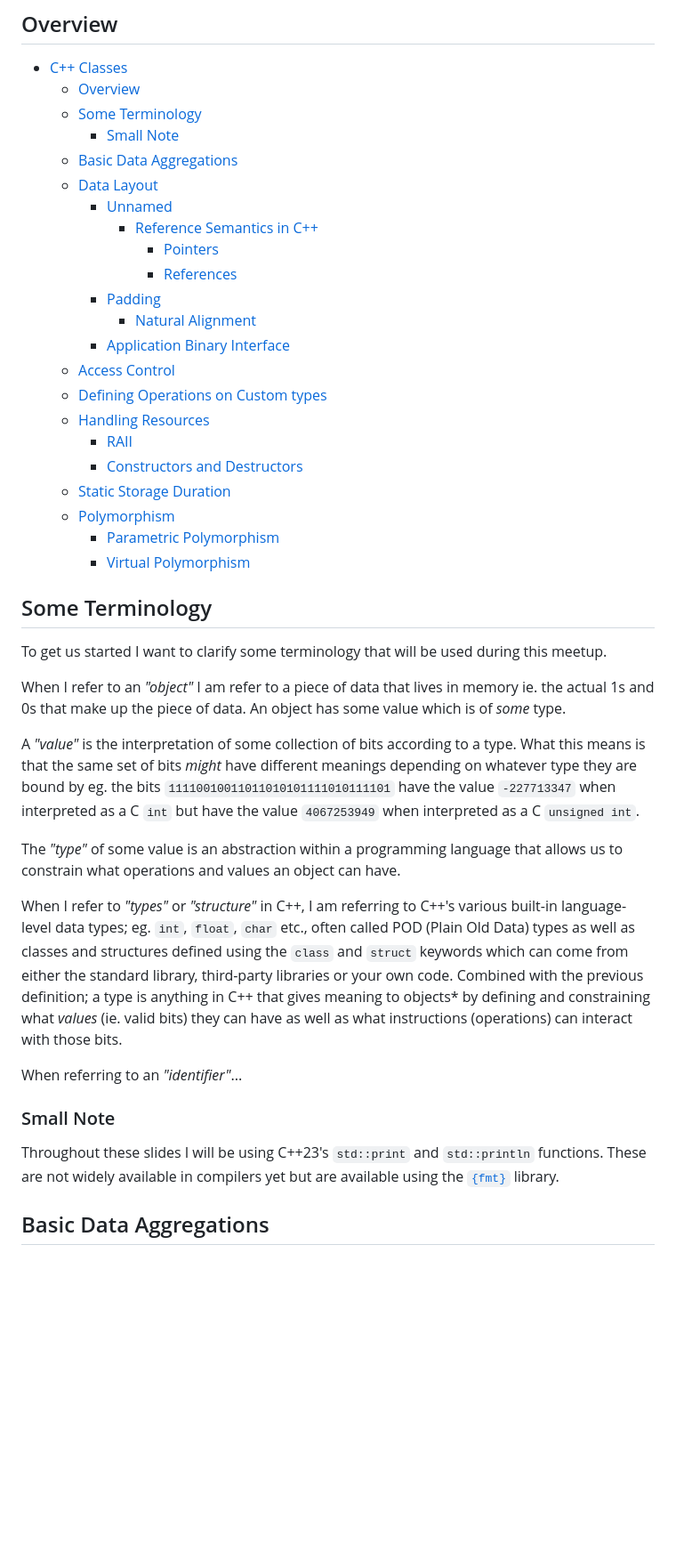
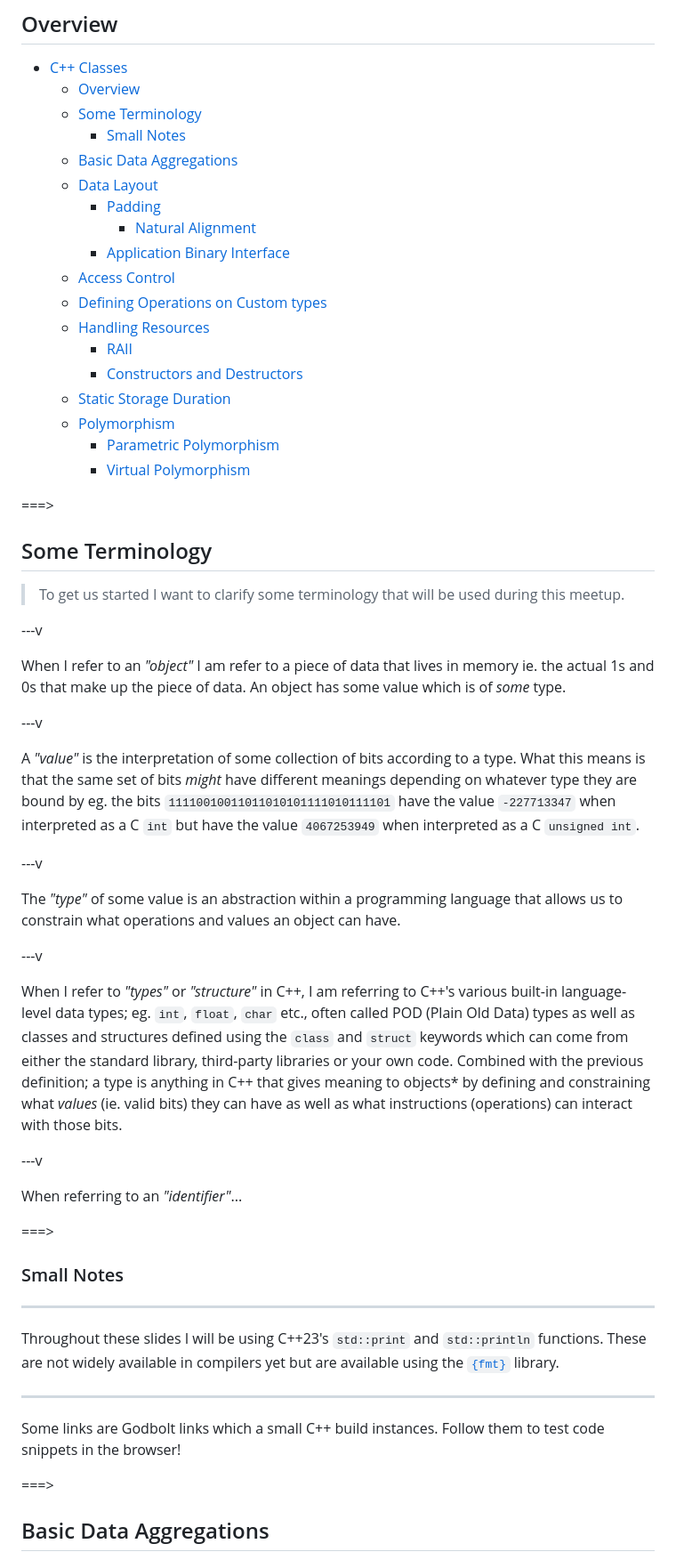
Before and after one commit to oraqlle/slide-decks, a Markdown page: scripts.md, the part around one of its changes. Shown at 89% size. GitHub-like rendering; blank space fills up the shorter version.

```diff
--- a/scripts.md
+++ b/scripts.md
@@ -14,13 +14,9 @@ useful.
 - [C++ Classes](#c-classes)
   - [Overview](#overview)
   - [Some Terminology](#some-terminology)
-    - [Small Note](#small-note)
+    - [Small Notes](#small-notes)
   - [Basic Data Aggregations](#basic-data-aggregations)
   - [Data Layout](#data-layout)
-    - [Unnamed](#unnamed)
-      - [Reference Semantics in C++](#reference-semantics-in-c)
-        - [Pointers](#pointers)
-        - [References](#references)
     - [Padding](#padding)
       - [Natural Alignment](#natural-alignment)
     - [Application Binary Interface](#application-binary-interface)
@@ -34,14 +30,20 @@ useful.
     - [Parametric Polymorphism](#parametric-polymorphism)
     - [Virtual Polymorphism](#virtual-polymorphism)
 
+===>
+
 ## Some Terminology
 
-To get us started I want to clarify some terminology that will be used during this
-meetup.
+> To get us started I want to clarify some terminology that will be used during this
+> meetup.
+
+---v
 
 When I refer to an *"object"* I am refer to a piece of data that lives in memory ie. the
 actual 1s and 0s that make up the piece of data. An object has some value which is
 of *some* type.
+
+---v
 
 A *"value"* is the interpretation of some collection of bits according to a type. What
 this means is that the same set of bits *might* have different meanings depending on
@@ -49,8 +51,12 @@ whatever type they are bound by eg. the bits `11110010011011010101111010111101`
 value `-227713347` when interpreted as a C `int` but have the value `4067253949` when
 interpreted as a C `unsigned int`.
 
+---v
+
 The *"type"* of some value is an abstraction within a programming language that allows
 us to constrain what operations and values an object can have.
+
+---v
 
 When I refer to *"types"* or *"structure"* in C++, I am referring to C++'s various built-in
 language-level data types; eg. `int`, `float`, `char` etc., often called POD (Plain Old Data)
@@ -60,12 +66,26 @@ Combined with the previous definition; a type is anything in C++ that gives mean
 objects* by defining and constraining what *values* (ie. valid bits) they can have as well
 as what instructions (operations) can interact with those bits.
 
+---v
+
 When referring to an *"identifier"*...
 
-### Small Note
+===>
+
+### Small Notes
+
+---
 
 Throughout these slides I will be using C++23's `std::print` and `std::println` functions.
-These are not widely available in compilers yet but are available using the [`{fmt}`](https://fmt.dev) library.
+These are not widely available in compilers yet but are available using the
+[`{fmt}`](https://fmt.dev) library.
+
+---
+
+Some links are Godbolt links which a small C++ build instances. Follow them to test code
+snippets in the browser!
+
+===>
 
 ## Basic Data Aggregations
 
```
Also changed, not shown: other parts of scripts.md (+91 -83 lines).
